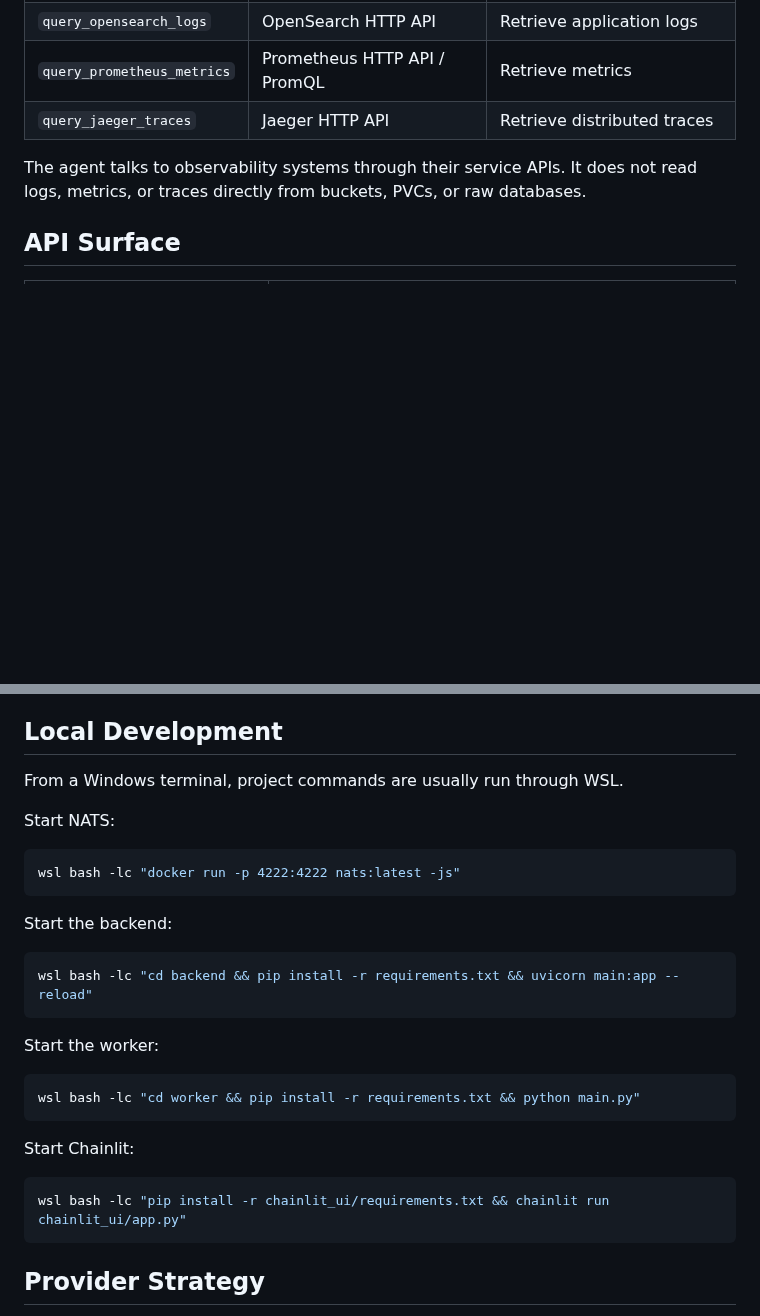
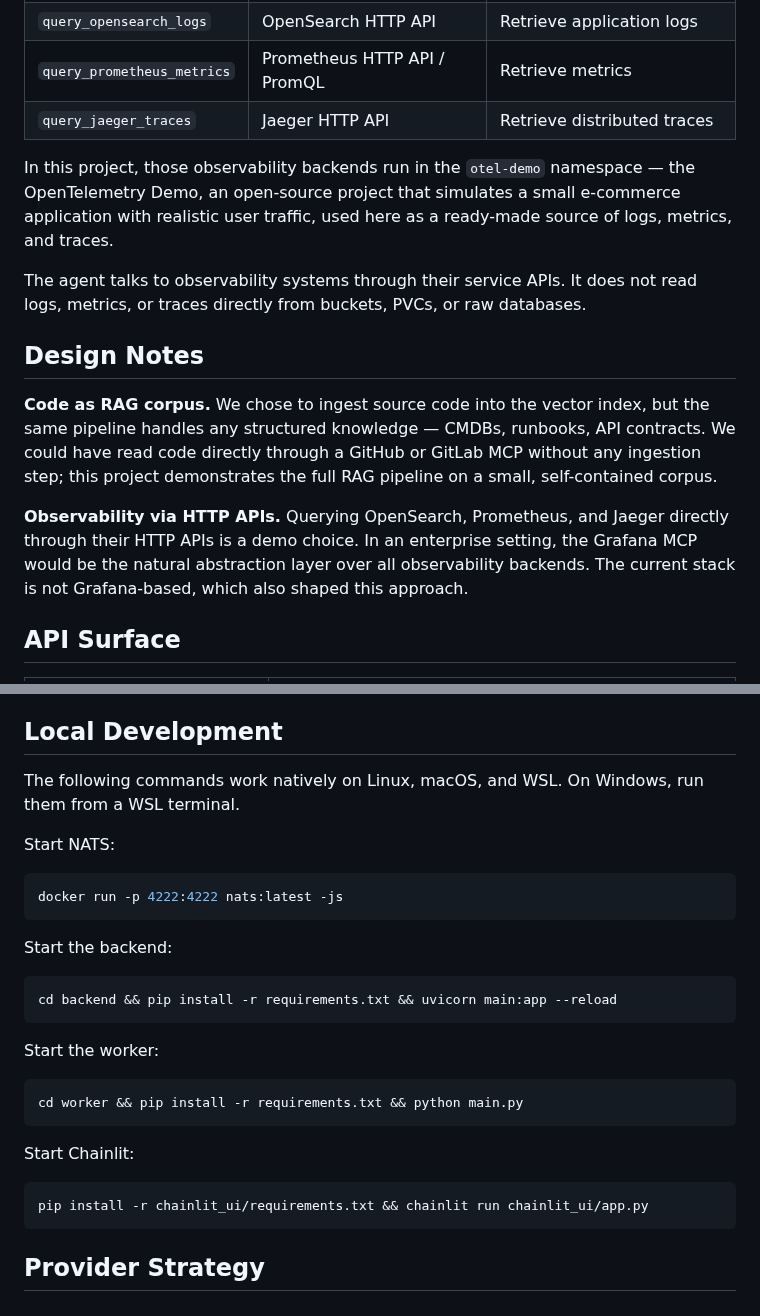
Before and after one commit to kheuchi/agentic-rca-platform-app, a Markdown page: README.md, 2 parts joined by grey strips. Drawn GitHub-style; blank space fills up the shorter version.

````diff
--- a/README.md
+++ b/README.md
@@ -96,7 +96,15 @@ Current tools:
 | `query_prometheus_metrics` | Prometheus HTTP API / PromQL | Retrieve metrics |
 | `query_jaeger_traces` | Jaeger HTTP API | Retrieve distributed traces |
 
+In this project, those observability backends run in the `otel-demo` namespace — the OpenTelemetry Demo, an open-source project that simulates a small e-commerce application with realistic user traffic, used here as a ready-made source of logs, metrics, and traces.
+
 The agent talks to observability systems through their service APIs. It does not read logs, metrics, or traces directly from buckets, PVCs, or raw databases.
+
+## Design Notes
+
+**Code as RAG corpus.** We chose to ingest source code into the vector index, but the same pipeline handles any structured knowledge — CMDBs, runbooks, API contracts. We could have read code directly through a GitHub or GitLab MCP without any ingestion step; this project demonstrates the full RAG pipeline on a small, self-contained corpus.
+
+**Observability via HTTP APIs.** Querying OpenSearch, Prometheus, and Jaeger directly through their HTTP APIs is a demo choice. In an enterprise setting, the Grafana MCP would be the natural abstraction layer over all observability backends. The current stack is not Grafana-based, which also shaped this approach.
 
 ## API Surface
 
@@ -122,30 +130,30 @@ Endpoint details:
 
 ## Local Development
 
-From a Windows terminal, project commands are usually run through WSL.
+The following commands work natively on Linux, macOS, and WSL. On Windows, run them from a WSL terminal.
 
 Start NATS:
 
 ```bash
-wsl bash -lc "docker run -p 4222:4222 nats:latest -js"
+docker run -p 4222:4222 nats:latest -js
 ```
 
 Start the backend:
 
 ```bash
-wsl bash -lc "cd backend && pip install -r requirements.txt && uvicorn main:app --reload"
+cd backend && pip install -r requirements.txt && uvicorn main:app --reload
 ```
 
 Start the worker:
 
 ```bash
-wsl bash -lc "cd worker && pip install -r requirements.txt && python main.py"
+cd worker && pip install -r requirements.txt && python main.py
 ```
 
 Start Chainlit:
 
 ```bash
-wsl bash -lc "pip install -r chainlit_ui/requirements.txt && chainlit run chainlit_ui/app.py"
+pip install -r chainlit_ui/requirements.txt && chainlit run chainlit_ui/app.py
 ```
 
 ## Provider Strategy
````
Also changed, not shown: README.fr.md (+13 -5 lines).
